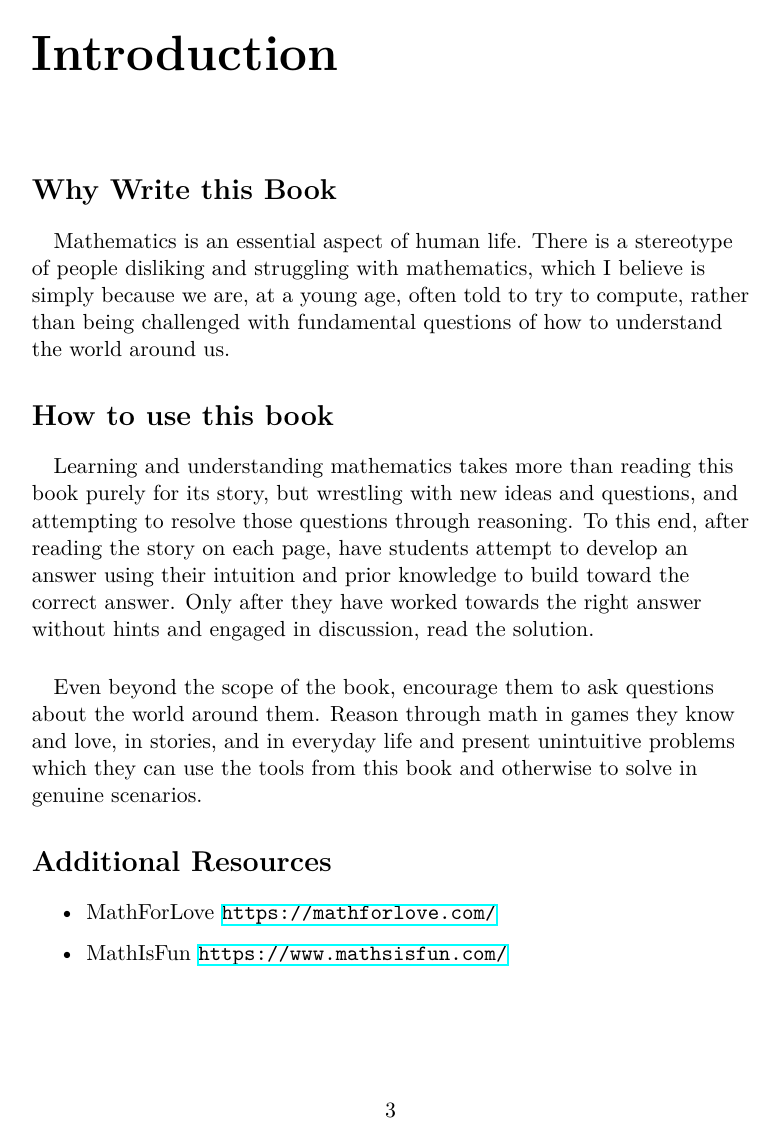
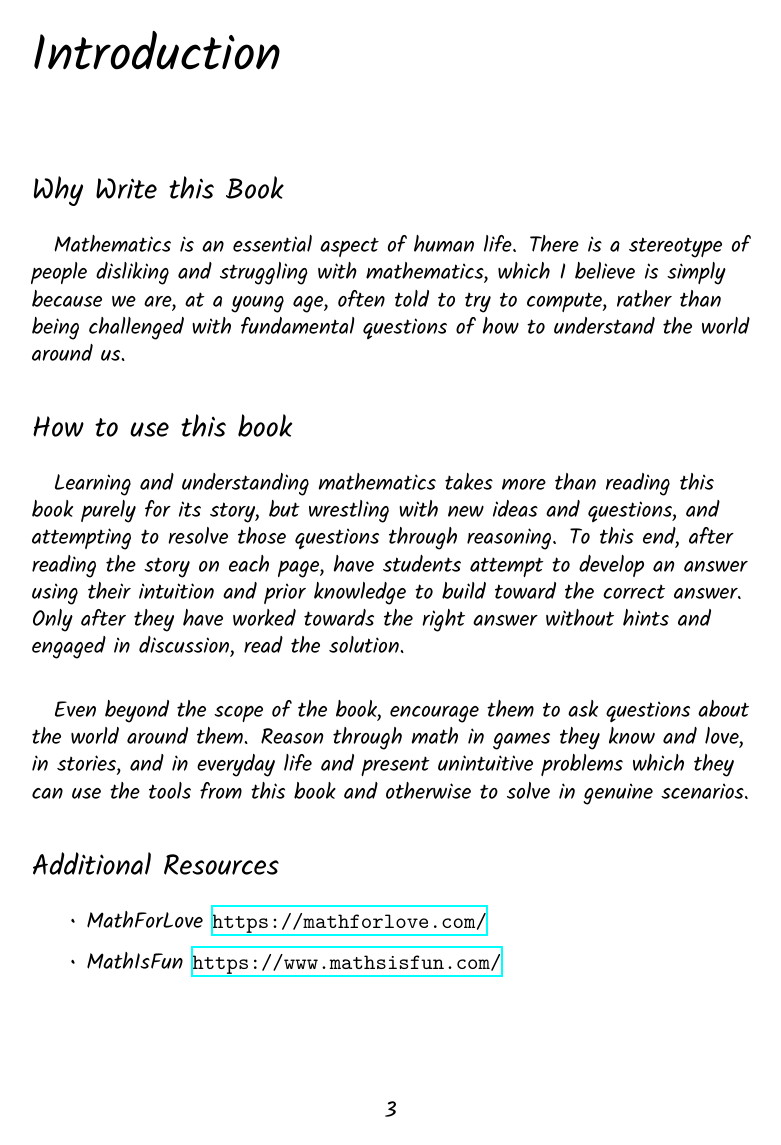
Before and after one commit to iniyanijoseph/DuckieAndTheSearchForTheGoldenGoose, a LaTeX book (Duckie.tex): page 3 of 50. Compiled offline with XeLaTeX.

Commit message:
Cool fonts :)

```diff
--- a/Duckie.tex
+++ b/Duckie.tex
@@ -1,11 +1,9 @@
 \documentclass[a4paper,11pt,standalone]{book}
 \usepackage[T1]{fontenc}
 \usepackage[utf8]{inputenc}
-\usepackage{lmodern,amsmath,amsfonts,amssymb,amsthm,graphicx,color,xcolor,url,theorem,textcomp,glossaries,parskip,xlop,multicol,calculator,hyperref,tikz}
-%\setmainfont{Humor Sans}
+\usepackage{lmodern,amsmath,amsfonts,amssymb,amsthm,graphicx,color,xcolor,url,theorem,textcomp,glossaries,parskip,xlop,multicol,calculator,hyperref,tikz,fontspec}
+\setmainfont{Kalam}
 \usetikzlibrary{decorations.pathreplacing,calligraphy,decorations.pathmorphing,calc,positioning,intersections}
-%\usetikzlibrary{external}
-%\tikzexternalize[shell escape=-enable-write1 -shell-escape,prefix=build/] % activate!
 \graphicspath{ {./Images/} }
 
 \raggedright
```
Also changed, not shown: Chapters/chThree.tex (+1 -1 lines), Duckie.pdf.
